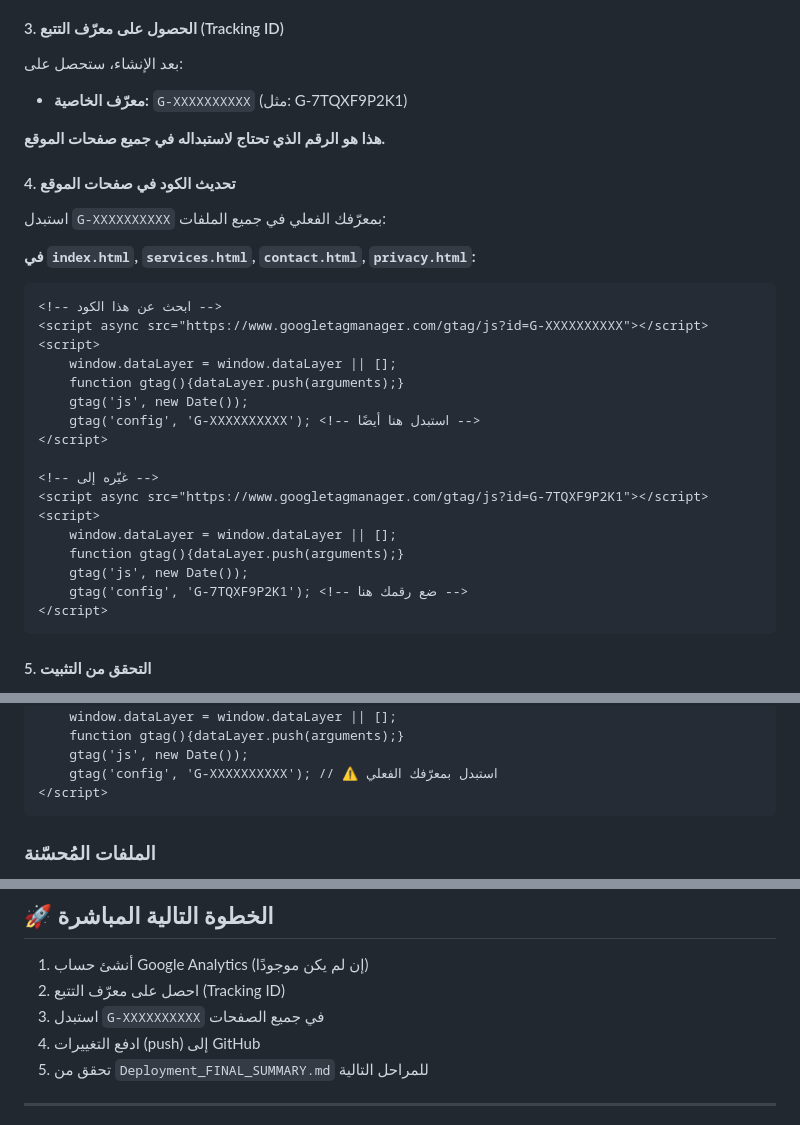
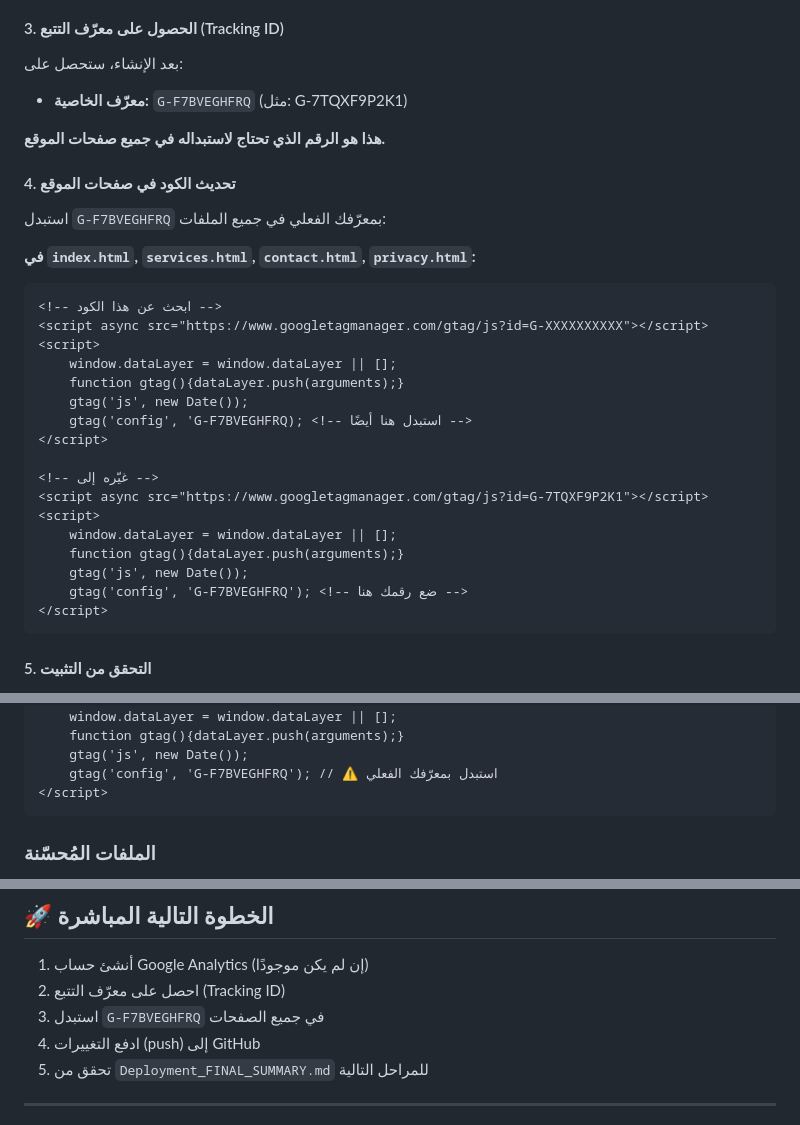
Before and after one commit to Roof169/Mutqin-ksa, a Markdown page: SEO_AND_ANALYTICS_GUIDE.md, 3 parts joined by grey strips. Drawn GitHub-style.

````diff
--- a/SEO_AND_ANALYTICS_GUIDE.md
+++ b/SEO_AND_ANALYTICS_GUIDE.md
@@ -37,13 +37,13 @@
 #### 3. الحصول على معرّف التتبع (Tracking ID)
 
 بعد الإنشاء، ستحصل على:
-- **معرّف الخاصية:** `G-XXXXXXXXXX` (مثل: G-7TQXF9P2K1)
+- **معرّف الخاصية:** `G-F7BVEGHFRQ` (مثل: G-7TQXF9P2K1)
 
 **هذا هو الرقم الذي تحتاج لاستبداله في جميع صفحات الموقع.**
 
 #### 4. تحديث الكود في صفحات الموقع
 
-استبدل `G-XXXXXXXXXX` بمعرّفك الفعلي في جميع الملفات:
+استبدل `G-F7BVEGHFRQ` بمعرّفك الفعلي في جميع الملفات:
 
 **في `index.html`, `services.html`, `contact.html`, `privacy.html`:**
 
@@ -54,7 +54,7 @@
     window.dataLayer = window.dataLayer || [];
     function gtag(){dataLayer.push(arguments);}
     gtag('js', new Date());
-    gtag('config', 'G-XXXXXXXXXX'); <!-- استبدل هنا أيضًا -->
+    gtag('config', 'G-F7BVEGHFRQ); <!-- استبدل هنا أيضًا -->
 </script>
 
 <!-- غيّره إلى -->
@@ -63,7 +63,7 @@
     window.dataLayer = window.dataLayer || [];
     function gtag(){dataLayer.push(arguments);}
     gtag('js', new Date());
-    gtag('config', 'G-7TQXF9P2K1'); <!-- ضع رقمك هنا -->
+    gtag('config', 'G-F7BVEGHFRQ'); <!-- ضع رقمك هنا -->
 </script>
 ```
 
@@ -271,7 +271,7 @@ blc http://localhost:8000 -r
     window.dataLayer = window.dataLayer || [];
     function gtag(){dataLayer.push(arguments);}
     gtag('js', new Date());
-    gtag('config', 'G-XXXXXXXXXX'); // ⚠️ استبدل بمعرّفك الفعلي
+    gtag('config', 'G-F7BVEGHFRQ'); // ⚠️ استبدل بمعرّفك الفعلي
 </script>
 ```
 
@@ -290,7 +290,7 @@ blc http://localhost:8000 -r
 
 1. أنشئ حساب Google Analytics (إن لم يكن موجودًا)
 2. احصل على معرّف التتبع (Tracking ID)
-3. استبدل `G-XXXXXXXXXX` في جميع الصفحات
+3. استبدل `G-F7BVEGHFRQ` في جميع الصفحات
 4. ادفع التغييرات (push) إلى GitHub
 5. تحقق من `Deployment_FINAL_SUMMARY.md` للمراحل التالية
 
````
Also changed, not shown: other parts of SEO_AND_ANALYTICS_GUIDE.md (+1 -1 lines).
